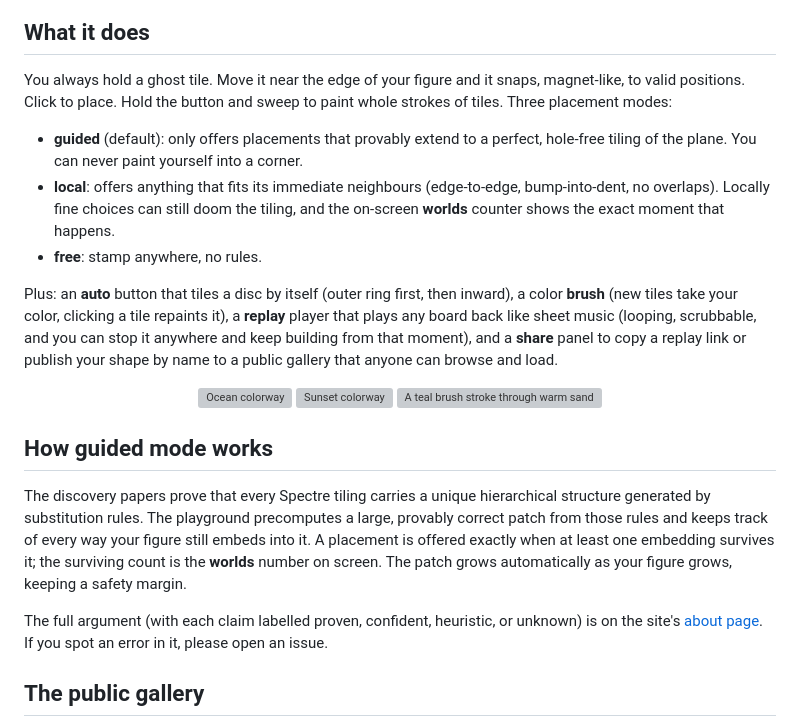
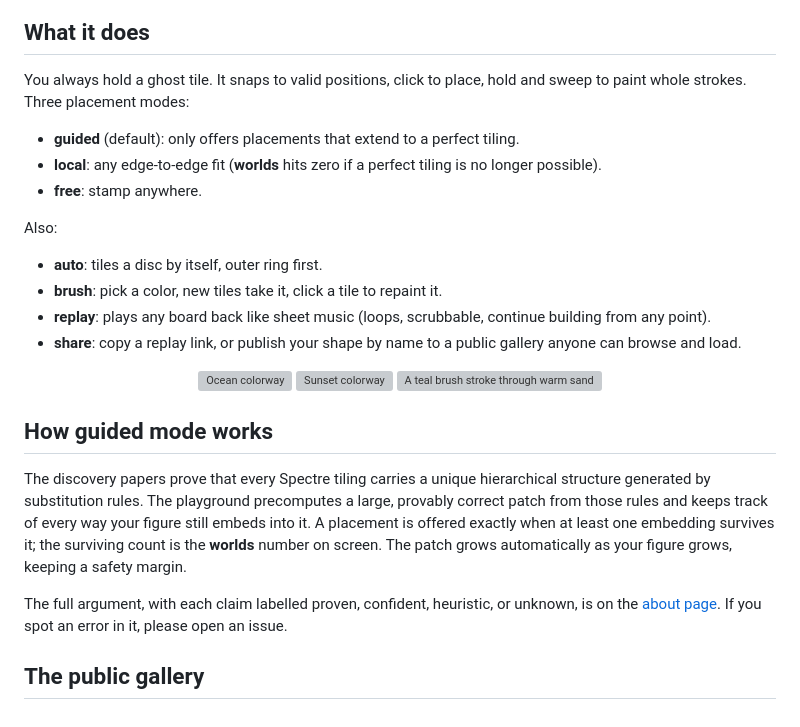
Before and after one commit to RemiFabre/spectre-playground, a Markdown page: README.md, the part around the change. Drawn GitHub-style; grey boxes are pictures that could not be loaded.

Commit message:
Condense README per the edits proposed in #1

```diff
--- a/README.md
+++ b/README.md
@@ -13,23 +13,22 @@ yet never repeats.
 
 ## What it does
 
-You always hold a ghost tile. Move it near the edge of your figure and it snaps,
-magnet-like, to valid positions. Click to place. Hold the button and sweep to paint
-whole strokes of tiles. Three placement modes:
+You always hold a ghost tile. It snaps to valid positions, click to place, hold and
+sweep to paint whole strokes. Three placement modes:
 
-- **guided** (default): only offers placements that provably extend to a perfect,
-  hole-free tiling of the plane. You can never paint yourself into a corner.
-- **local**: offers anything that fits its immediate neighbours (edge-to-edge,
-  bump-into-dent, no overlaps). Locally fine choices can still doom the tiling,
-  and the on-screen **worlds** counter shows the exact moment that happens.
-- **free**: stamp anywhere, no rules.
+- **guided** (default): only offers placements that extend to a perfect tiling.
+- **local**: any edge-to-edge fit (**worlds** hits zero if a perfect tiling is no
+  longer possible).
+- **free**: stamp anywhere.
 
-Plus: an **auto** button that tiles a disc by itself (outer ring first, then inward),
-a color **brush** (new tiles take your color, clicking a tile repaints it), a
-**replay** player that plays any board back like sheet music (looping, scrubbable,
-and you can stop it anywhere and keep building from that moment), and a **share**
-panel to copy a replay link or publish your shape by name to a public gallery that
-anyone can browse and load.
+Also:
+
+- **auto**: tiles a disc by itself, outer ring first.
+- **brush**: pick a color, new tiles take it, click a tile to repaint it.
+- **replay**: plays any board back like sheet music (loops, scrubbable, continue
+  building from any point).
+- **share**: copy a replay link, or publish your shape by name to a public gallery
+  anyone can browse and load.
 
 <p align="center">
   <img src="media/F1-ocean.gif" width="280" alt="Ocean colorway">
@@ -46,8 +45,8 @@ still embeds into it. A placement is offered exactly when at least one embedding
 survives it; the surviving count is the **worlds** number on screen. The patch grows
 automatically as your figure grows, keeping a safety margin.
 
-The full argument (with each claim labelled proven, confident, heuristic, or
-unknown) is on the site's [about page](https://remifabre-spectre-playground.static.hf.space/about.html).
+The full argument, with each claim labelled proven, confident, heuristic, or
+unknown, is on the [about page](https://remifabre-spectre-playground.static.hf.space/about.html).
 If you spot an error in it, please open an issue.
 
 ## The public gallery
```
